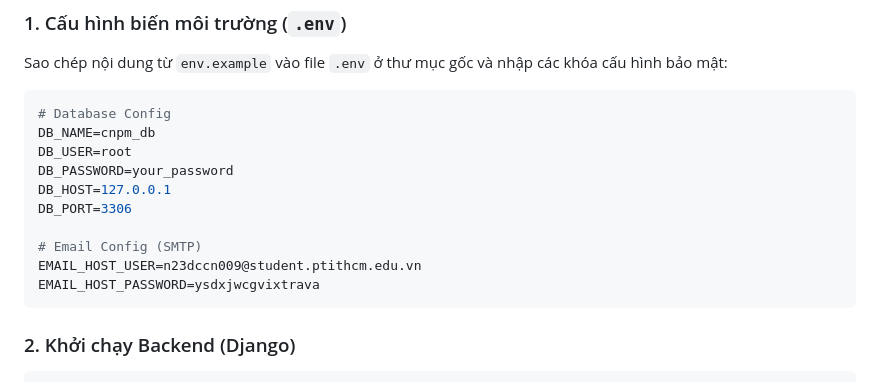
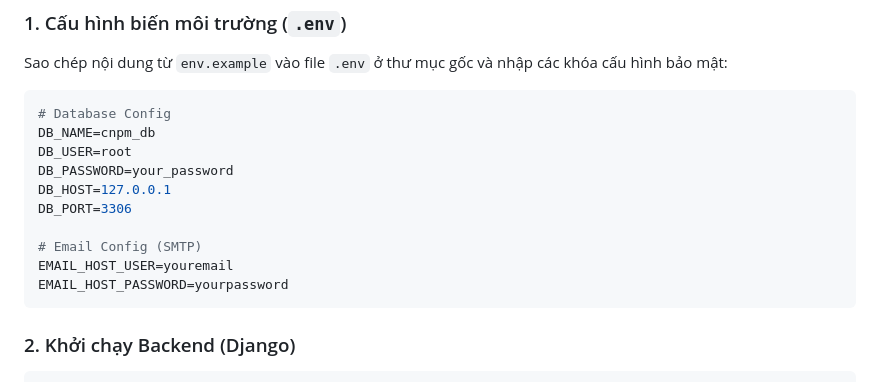
Before and after one commit to TuNaLuvyou/CNPM-Full, a Markdown page: README.md, the part around the change. Rendered like a GitHub page.

Commit message:
Replace email credentials with placeholders
Updated email configuration placeholders in README.

````diff
--- a/README.md
+++ b/README.md
@@ -106,8 +106,8 @@ DB_HOST=127.0.0.1
 DB_PORT=3306
 
 # Email Config (SMTP)
-EMAIL_HOST_USER=n23dccn009@student.ptithcm.edu.vn
-EMAIL_HOST_PASSWORD=ysdxjwcgvixtrava
+EMAIL_HOST_USER=youremail
+EMAIL_HOST_PASSWORD=yourpassword
 ```
 
 ### 2. Khởi chạy Backend (Django)
````
